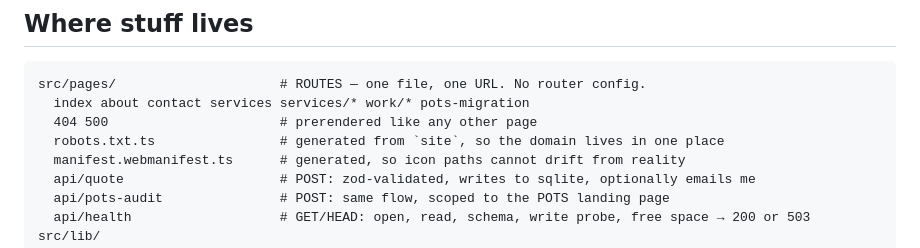
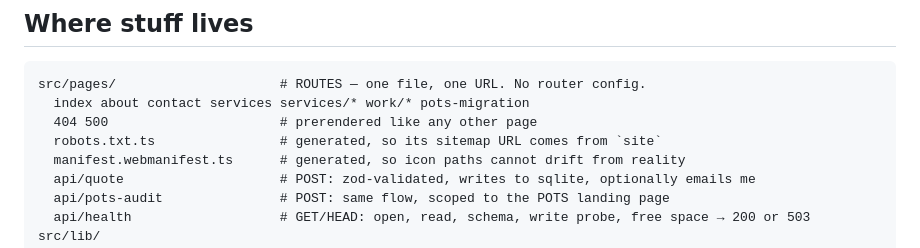
Before and after one commit to TylerVigario/website, a Markdown page: README.md, the part around the change. GitHub-like rendering.

Commit message:
docs: drop the last mention of the domain from the README
Co-Authored-By: Claude Opus 5.5 <noreply@anthropic.com>
Claude-Session: https://claude.ai/code/session_01J3VdAGPsVYY55a4BDjPKRT

```diff
--- a/README.md
+++ b/README.md
@@ -64,7 +64,7 @@ decision: `feat` bumps minor; `fix`, `revert`, `perf`, `refactor` and
 src/pages/                     # ROUTES — one file, one URL. No router config.
   index about contact services services/* work/* pots-migration
   404 500                      # prerendered like any other page
-  robots.txt.ts                # generated from `site`, so the domain lives in one place
+  robots.txt.ts                # generated, so its sitemap URL comes from `site`
   manifest.webmanifest.ts      # generated, so icon paths cannot drift from reality
   api/quote                    # POST: zod-validated, writes to sqlite, optionally emails me
   api/pots-audit               # POST: same flow, scoped to the POTS landing page
```
